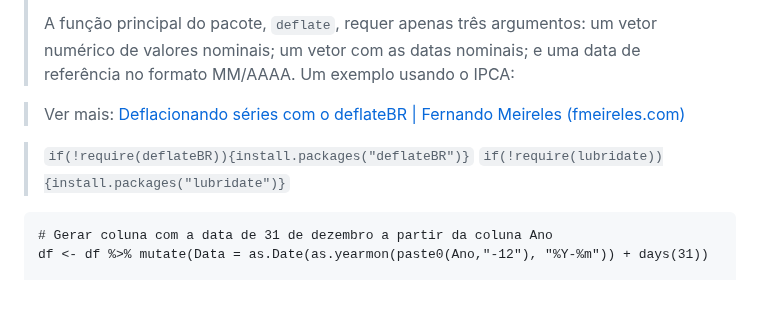
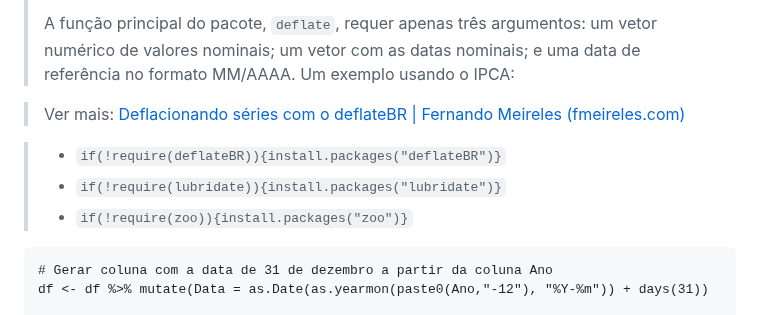
Before and after one commit to silviopaula/Comandos_Codigos, a Markdown page: Comandos R.md, the part around the change. Drawn GitHub-style.

````diff
--- a/Comandos R.md
+++ b/Comandos R.md
@@ -2171,8 +2171,9 @@ df$faixa_salarial <- cut(df$renda, breaks = breaks, right = FALSE, labels = labe
 
 > Ver mais: [Deflacionando séries com o deflateBR | Fernando Meireles (fmeireles.com)](https://fmeireles.com/blog/rstats/deflacionar-series-no-r-deflatebr/)
 
-> `if(!require(deflateBR)){install.packages("deflateBR")}`
-> `if(!require(lubridate)){install.packages("lubridate")}`
+>- `if(!require(deflateBR)){install.packages("deflateBR")}`
+>- `if(!require(lubridate)){install.packages("lubridate")}`
+>- `if(!require(zoo)){install.packages("zoo")}`
 ```
 # Gerar coluna com a data de 31 de dezembro a partir da coluna Ano
 df <- df %>% mutate(Data = as.Date(as.yearmon(paste0(Ano,"-12"), "%Y-%m")) + days(31))
````
